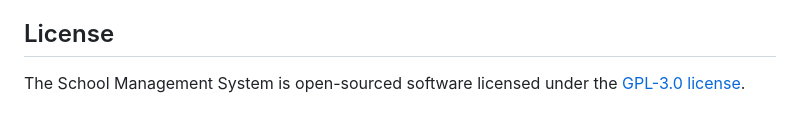
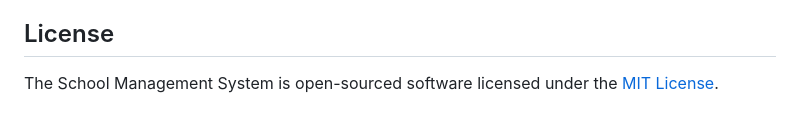
Before and after one commit to rayusamBoy/Laravel_tenancy_sms, a Markdown page: README.md, the part around the change printed below. Rendered like a GitHub page.

```diff
--- a/README.md
+++ b/README.md
@@ -194,4 +194,4 @@ This project is based on the [lav_sms](https://github.com/4jean/lav_sms) project
 
 ## License
 
-The School Management System is open-sourced software licensed under the [GPL-3.0 license](https://github.com/rayusamBoy/Laravel_tenancy_sms/blob/main/LICENSE).
+The School Management System is open-sourced software licensed under the [MIT License](https://github.com/rayusamBoy/Laravel_tenancy_sms/blob/main/LICENSE).
```
Also changed, not shown: other parts of README.md (+1 -1 lines).
